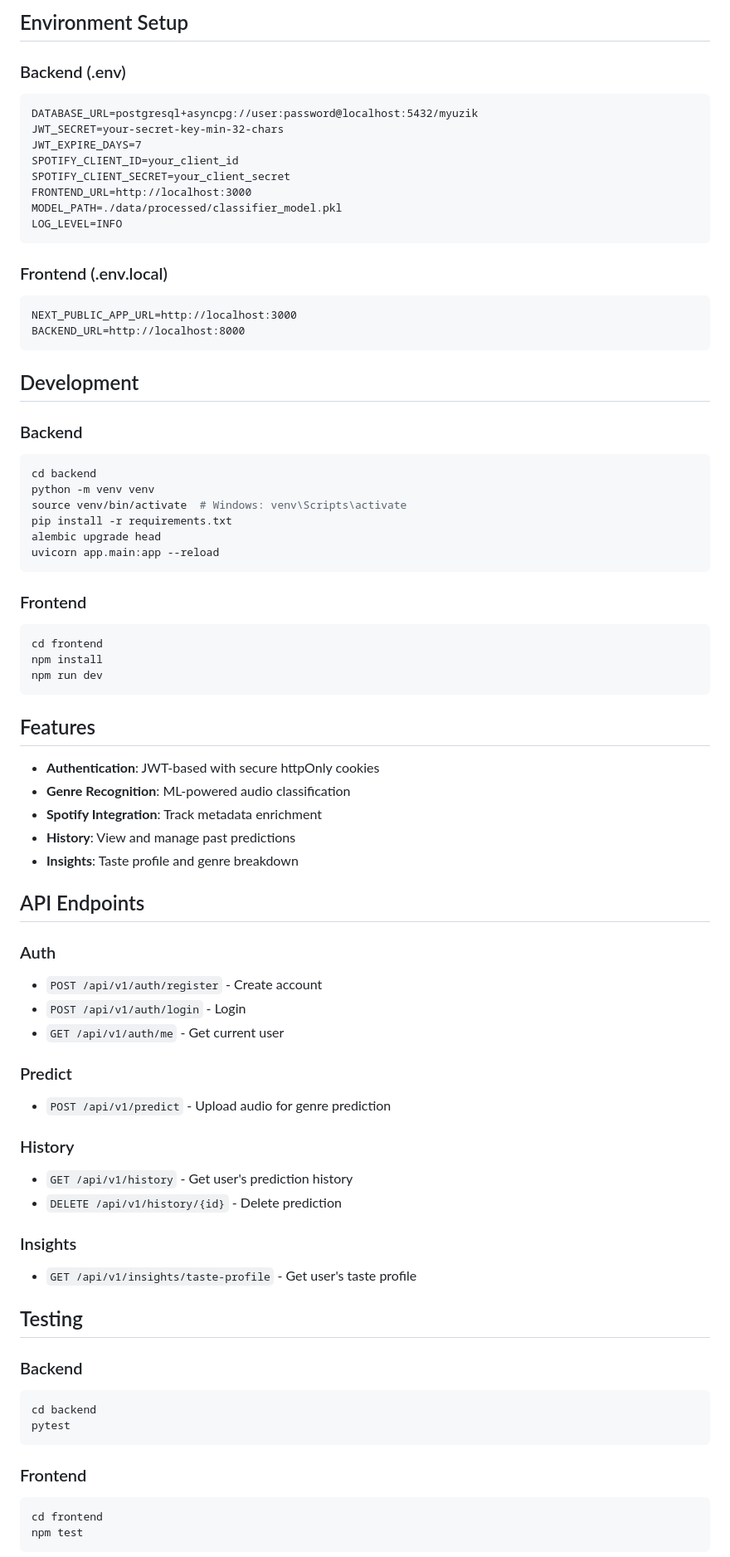
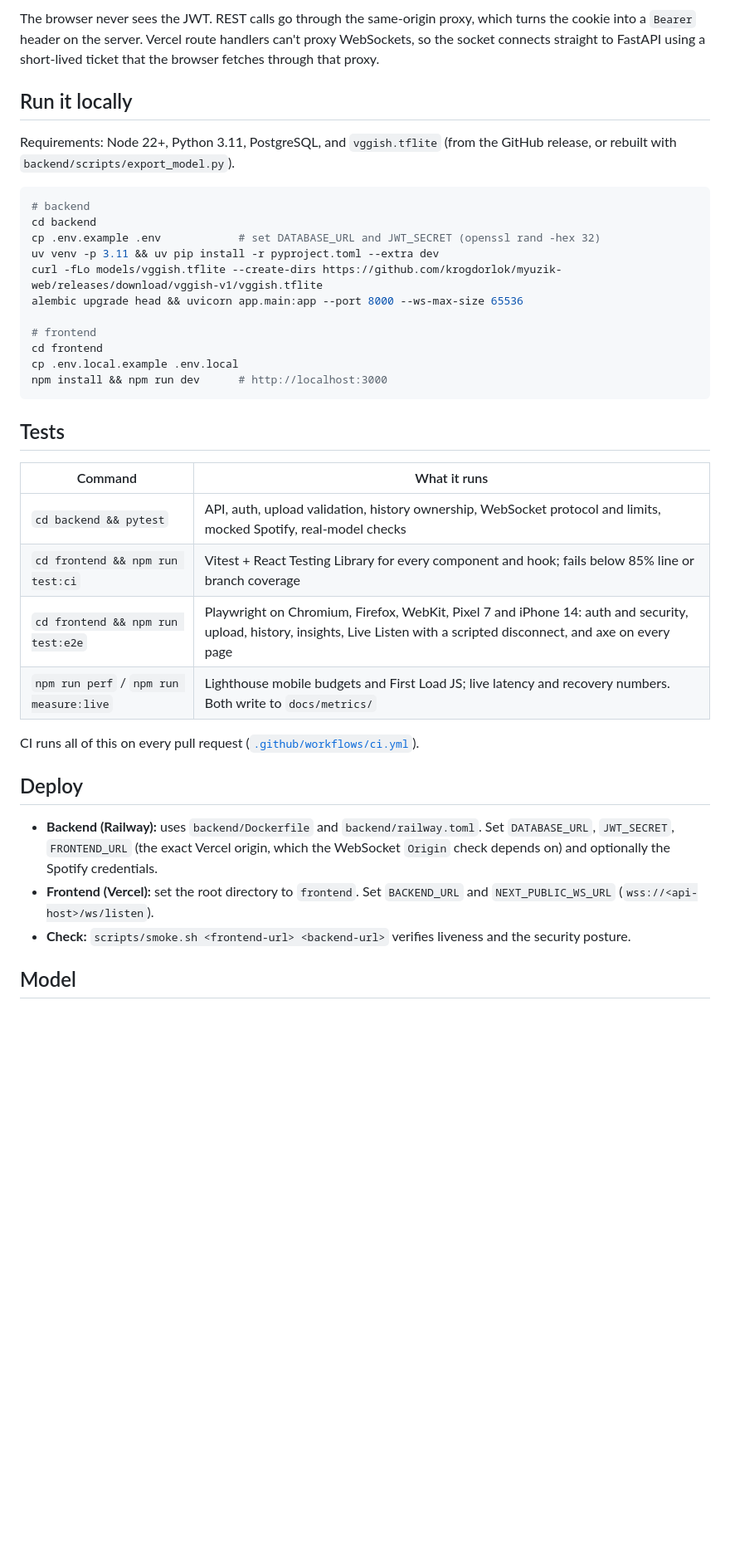
Before and after one commit to krogdorlok/Myuzik_Web, a Markdown page: README.md, the part around one of its changes. Shown at 83% size. Rendered like a GitHub page; blank space fills up the shorter version.

````diff
--- a/README.md
+++ b/README.md
@@ -50,80 +53,41 @@ myuzik/
 ```
 
-## Environment Setup
+The browser never sees the JWT. REST calls go through the same-origin proxy, which turns the cookie into a `Bearer` header on the server. Vercel route handlers can't proxy WebSockets, so the socket connects straight to FastAPI using a short-lived ticket that the browser fetches through that proxy.
 
-### Backend (.env)
-```
-DATABASE_URL=postgresql+asyncpg://user:password@localhost:5432/myuzik
-JWT_SECRET=your-secret-key-min-32-chars
-JWT_EXPIRE_DAYS=7
-SPOTIFY_CLIENT_ID=your_client_id
-SPOTIFY_CLIENT_SECRET=your_client_secret
-FRONTEND_URL=http://localhost:3000
-MODEL_PATH=./data/processed/classifier_model.pkl
-LOG_LEVEL=INFO
+## Run it locally
+
+Requirements: Node 22+, Python 3.11, PostgreSQL, and `vggish.tflite` (from the GitHub release, or rebuilt with `backend/scripts/export_model.py`).
+
+```bash
+# backend
+cd backend
+cp .env.example .env            # set DATABASE_URL and JWT_SECRET (openssl rand -hex 32)
+uv venv -p 3.11 && uv pip install -r pyproject.toml --extra dev
+curl -fLo models/vggish.tflite --create-dirs https://github.com/krogdorlok/myuzik-web/releases/download/vggish-v1/vggish.tflite
+alembic upgrade head && uvicorn app.main:app --port 8000 --ws-max-size 65536
+
+# frontend
+cd frontend
+cp .env.local.example .env.local
+npm install && npm run dev      # http://localhost:3000
 ```
 
-### Frontend (.env.local)
-```
-NEXT_PUBLIC_APP_URL=http://localhost:3000
-BACKEND_URL=http://localhost:8000
-```
+## Tests
 
-## Development
+| Command | What it runs |
+| --- | --- |
+| `cd backend && pytest` | API, auth, upload validation, history ownership, WebSocket protocol and limits, mocked Spotify, real-model checks |
+| `cd frontend && npm run test:ci` | Vitest + React Testing Library for every component and hook; fails below 85% line or branch coverage |
+| `cd frontend && npm run test:e2e` | Playwright on Chromium, Firefox, WebKit, Pixel 7 and iPhone 14: auth and security, upload, history, insights, Live Listen with a scripted disconnect, and axe on every page |
+| `npm run perf` / `npm run measure:live` | Lighthouse mobile budgets and First Load JS; live latency and recovery numbers. Both write to `docs/metrics/` |
 
-### Backend
-```bash
-cd backend
-python -m venv venv
-source venv/bin/activate  # Windows: venv\Scripts\activate
-pip install -r requirements.txt
-alembic upgrade head
-uvicorn app.main:app --reload
-```
+CI runs all of this on every pull request ([`.github/workflows/ci.yml`](.github/workflows/ci.yml)).
 
-### Frontend
-```bash
-cd frontend
-npm install
-npm run dev
-```
+## Deploy
 
-## Features
+- **Backend (Railway):** uses `backend/Dockerfile` and `backend/railway.toml`. Set `DATABASE_URL`, `JWT_SECRET`, `FRONTEND_URL` (the exact Vercel origin, which the WebSocket `Origin` check depends on) and optionally the Spotify credentials.
+- **Frontend (Vercel):** set the root directory to `frontend`. Set `BACKEND_URL` and `NEXT_PUBLIC_WS_URL` (`wss://<api-host>/ws/listen`).
+- **Check:** `scripts/smoke.sh <frontend-url> <backend-url>` verifies liveness and the security posture.
 
-- **Authentication**: JWT-based with secure httpOnly cookies
-- **Genre Recognition**: ML-powered audio classification
-- **Spotify Integration**: Track metadata enrichment
-- **History**: View and manage past predictions
-- **Insights**: Taste profile and genre breakdown
+## Model
 
-## API Endpoints
-
-### Auth
-- `POST /api/v1/auth/register` - Create account
-- `POST /api/v1/auth/login` - Login
-- `GET /api/v1/auth/me` - Get current user
-
-### Predict
-- `POST /api/v1/predict` - Upload audio for genre prediction
-
-### History
-- `GET /api/v1/history` - Get user's prediction history
-- `DELETE /api/v1/history/{id}` - Delete prediction
-
-### Insights
-- `GET /api/v1/insights/taste-profile` - Get user's taste profile
-
-## Testing
-
-### Backend
-```bash
-cd backend
-pytest
-```
-
-### Frontend
-```bash
-cd frontend
-npm test
-```
-
````
Also changed, not shown: other parts of README.md (+46 -56 lines), CLAUDE.md (+37 -71 lines), docs/notes/M2.md (added, +7 -0 lines), docs/notes/M3.md (added, +7 -0 lines), docs/notes/M4.md (added, +7 -0 lines), docs/notes/M5.md (added, +7 -0 lines), docs/notes/M6.md (added, +7 -0 lines), docs/notes/M7.md (added, +6 -0 lines), docs/demo.gif (added), 3 other files.
